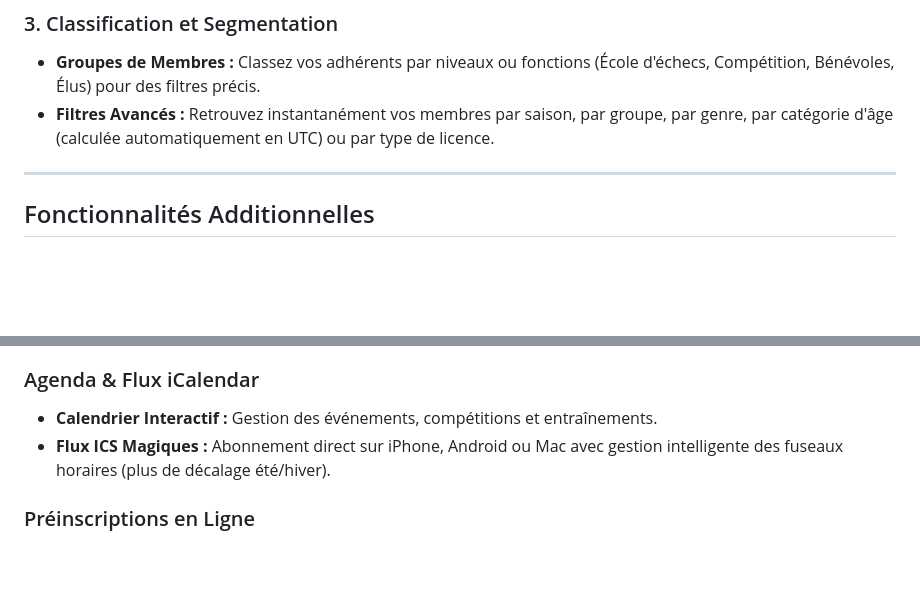
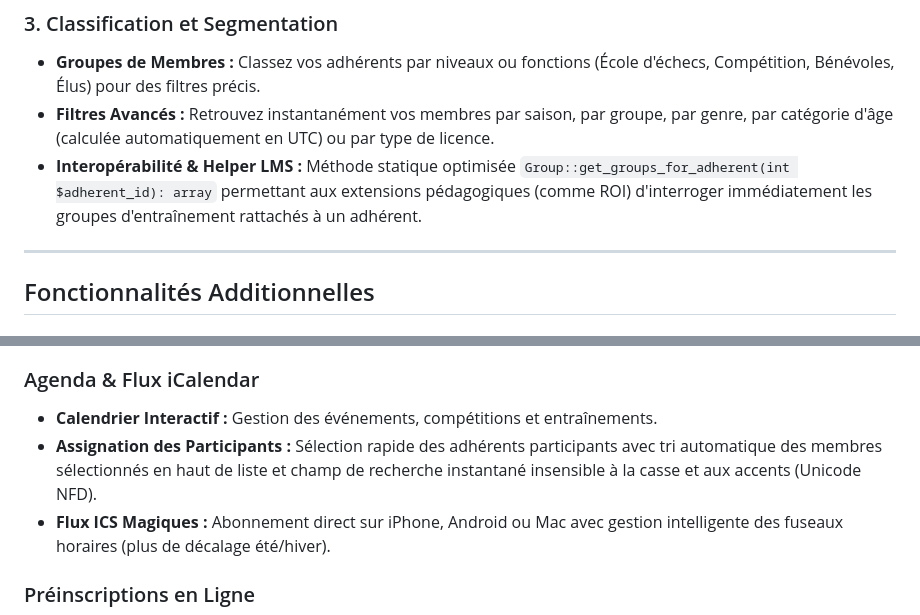
Before and after one commit to Trollinou/dame, a Markdown page: README.md, 2 parts joined by grey strips. Drawn GitHub-style; blank space fills up the shorter version.

Commit message:
docs: update README and USING with Group helper, accent-insensitive participant filter and EEF distinction

```diff
--- a/README.md
+++ b/README.md
@@ -41,6 +41,7 @@ Chaque fiche membre centralise :
 ### 3. Classification et Segmentation
 *   **Groupes de Membres :** Classez vos adhérents par niveaux ou fonctions (École d'échecs, Compétition, Bénévoles, Élus) pour des filtres précis.
 *   **Filtres Avancés :** Retrouvez instantanément vos membres par saison, par groupe, par genre, par catégorie d'âge (calculée automatiquement en UTC) ou par type de licence.
+*   **Interopérabilité & Helper LMS :** Méthode statique optimisée `Group::get_groups_for_adherent(int $adherent_id): array` permettant aux extensions pédagogiques (comme ROI) d'interroger immédiatement les groupes d'entraînement rattachés à un adhérent.
 
 ---
 
@@ -64,6 +65,7 @@ Chaque fiche membre centralise :
 
 ### Agenda & Flux iCalendar
 *   **Calendrier Interactif :** Gestion des événements, compétitions et entraînements.
+*   **Assignation des Participants :** Sélection rapide des adhérents participants avec tri automatique des membres sélectionnés en haut de liste et champ de recherche instantané insensible à la casse et aux accents (Unicode NFD).
 *   **Flux ICS Magiques :** Abonnement direct sur iPhone, Android ou Mac avec gestion intelligente des fuseaux horaires (plus de décalage été/hiver).
 
 ### Préinscriptions en Ligne
```
Also changed, not shown: USING.md (+9 -1 lines).
